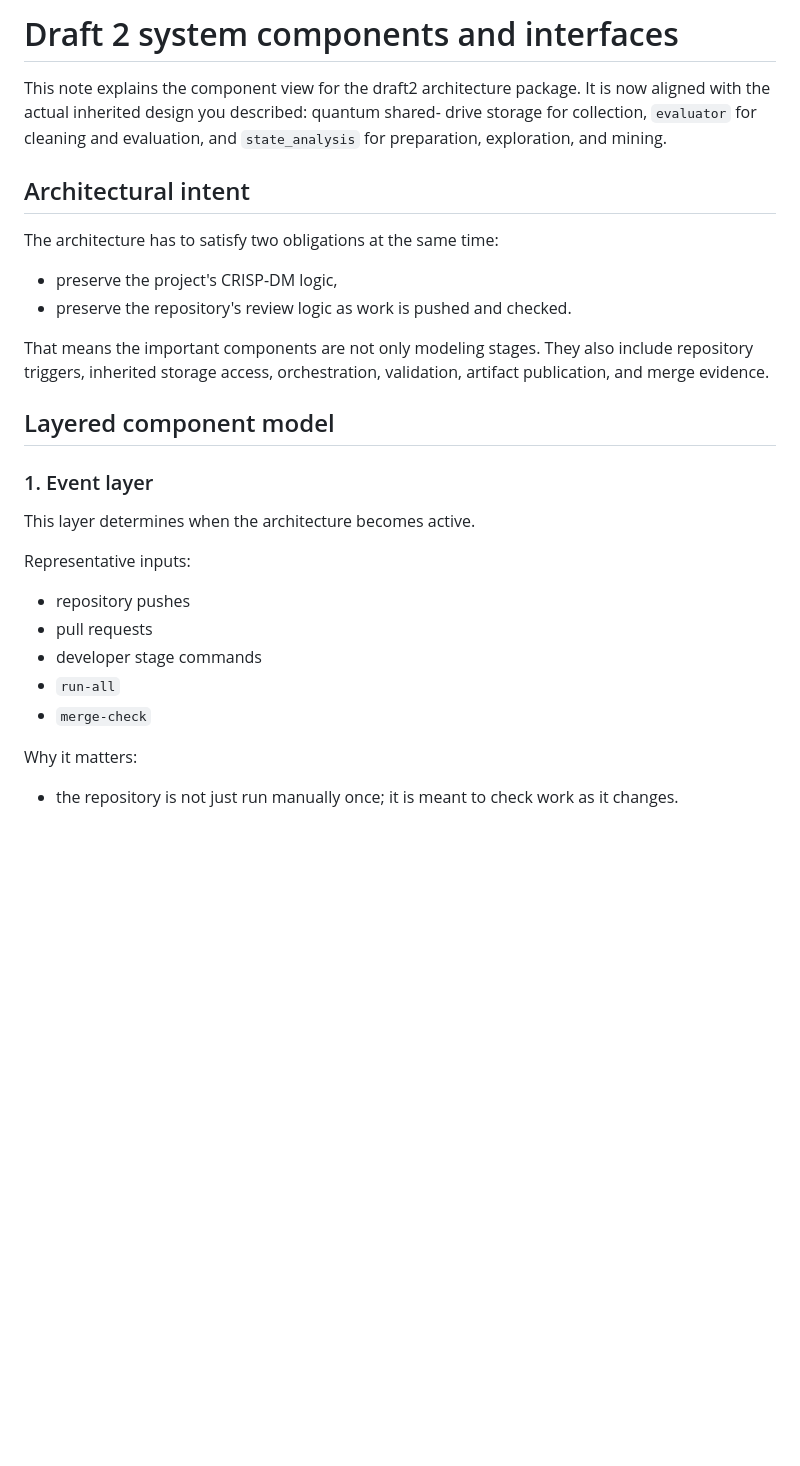
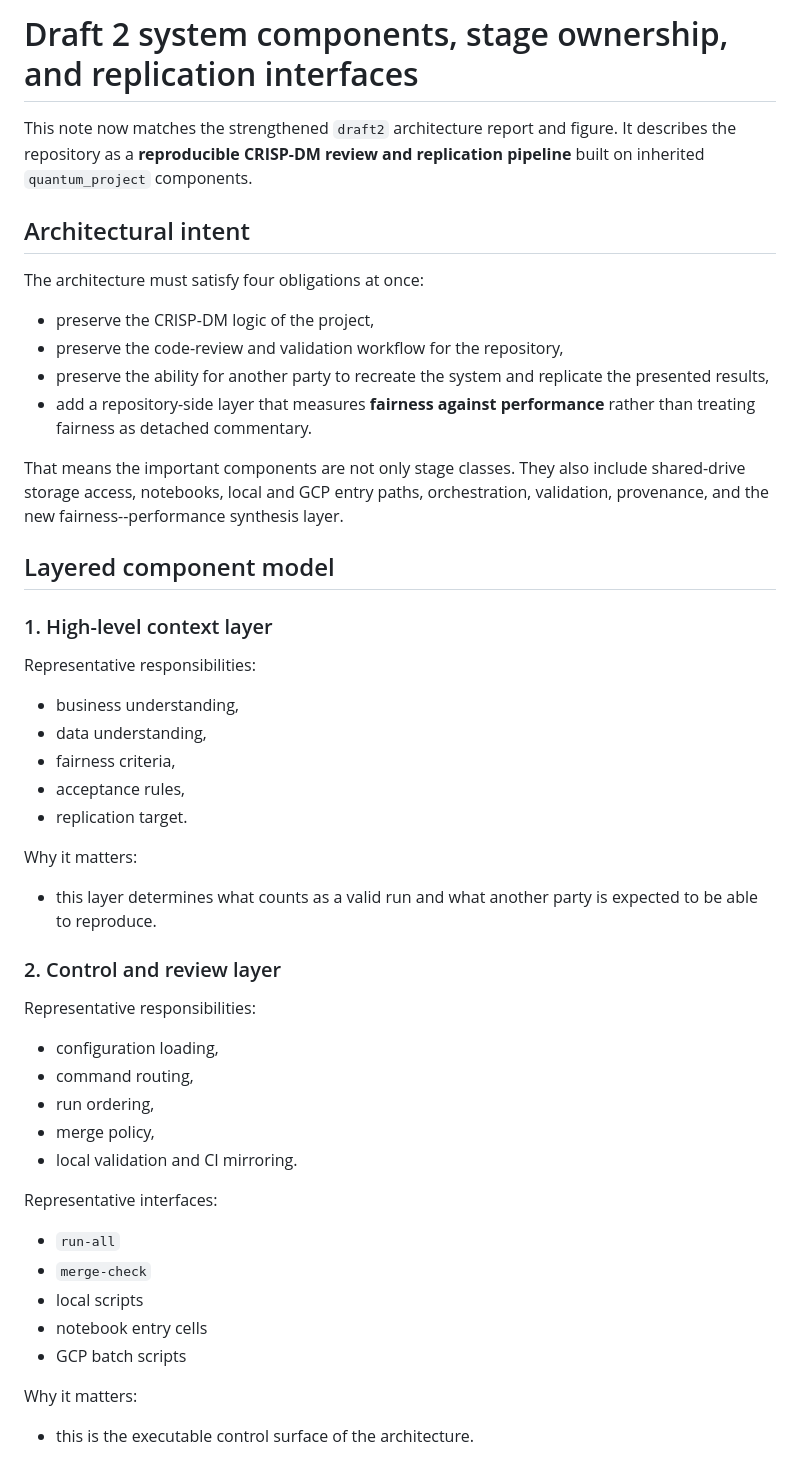
Before and after one commit to pzg8794/DSCI601-Project_Proposal, a Markdown page: architecture_report/draft2/components.md, the part around one of its changes. Drawn GitHub-style; blank space fills up the shorter version.

```diff
--- a/architecture_report/draft2/components.md
+++ b/architecture_report/draft2/components.md
@@ -1,33 +1,54 @@
-# Draft 2 system components and interfaces
+# Draft 2 system components, stage ownership, and replication interfaces
 
-This note explains the component view for the draft2 architecture package. It
-is now aligned with the actual inherited design you described: quantum shared-
-drive storage for collection, `evaluator` for cleaning and evaluation, and
-`state_analysis` for preparation, exploration, and mining.
+This note now matches the strengthened `draft2` architecture report and figure.
+It describes the repository as a **reproducible CRISP-DM review and replication
+pipeline** built on inherited `quantum_project` components.
 
 ## Architectural intent
 
-The architecture has to satisfy two obligations at the same time:
+The architecture must satisfy four obligations at once:
 
-- preserve the project's CRISP-DM logic,
-- preserve the repository's review logic as work is pushed and checked.
+- preserve the CRISP-DM logic of the project,
+- preserve the code-review and validation workflow for the repository,
+- preserve the ability for another party to recreate the system and replicate
+  the presented results,
+- add a repository-side layer that measures **fairness against performance**
+  rather than treating fairness as detached commentary.
 
-That means the important components are not only modeling stages. They also
-include repository triggers, inherited storage access, orchestration,
-validation, artifact publication, and merge evidence.
+That means the important components are not only stage classes. They also
+include shared-drive storage access, notebooks, local and GCP entry paths,
+orchestration, validation, provenance, and the new fairness--performance
+synthesis layer.
 
 ## Layered component model
 
-### 1. Event layer
-This layer determines when the architecture becomes active.
+### 1. High-level context layer
+Representative responsibilities:
+- business understanding,
+- data understanding,
+- fairness criteria,
+- acceptance rules,
+- replication target.
 
-Representative inputs:
-- repository pushes
-- pull requests
-- developer stage commands
+Why it matters:
+- this layer determines what counts as a valid run and what another party is
+  expected to be able to reproduce.
+
+### 2. Control and review layer
+Representative responsibilities:
+- configuration loading,
+- command routing,
+- run ordering,
+- merge policy,
+- local validation and CI mirroring.
+
+Representative interfaces:
 - `run-all`
 - `merge-check`
+- local scripts
+- notebook entry cells
+- GCP batch scripts
 
 Why it matters:
-- the repository is not just run manually once; it is meant to check work as it changes.
+- this is the executable control surface of the architecture.
 
```
Also changed, not shown: other parts of architecture_report/draft2/components.md (+126 -124 lines).
